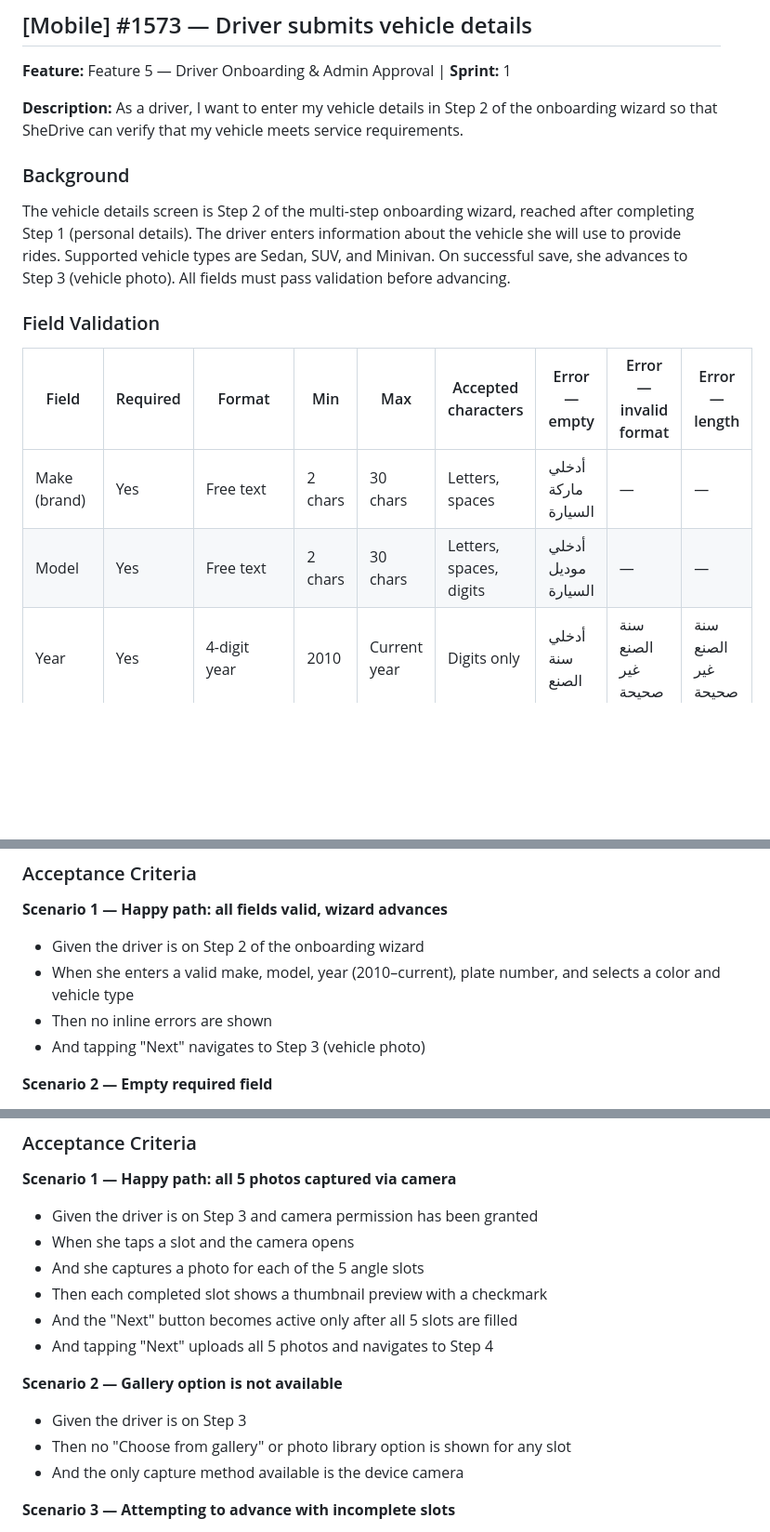
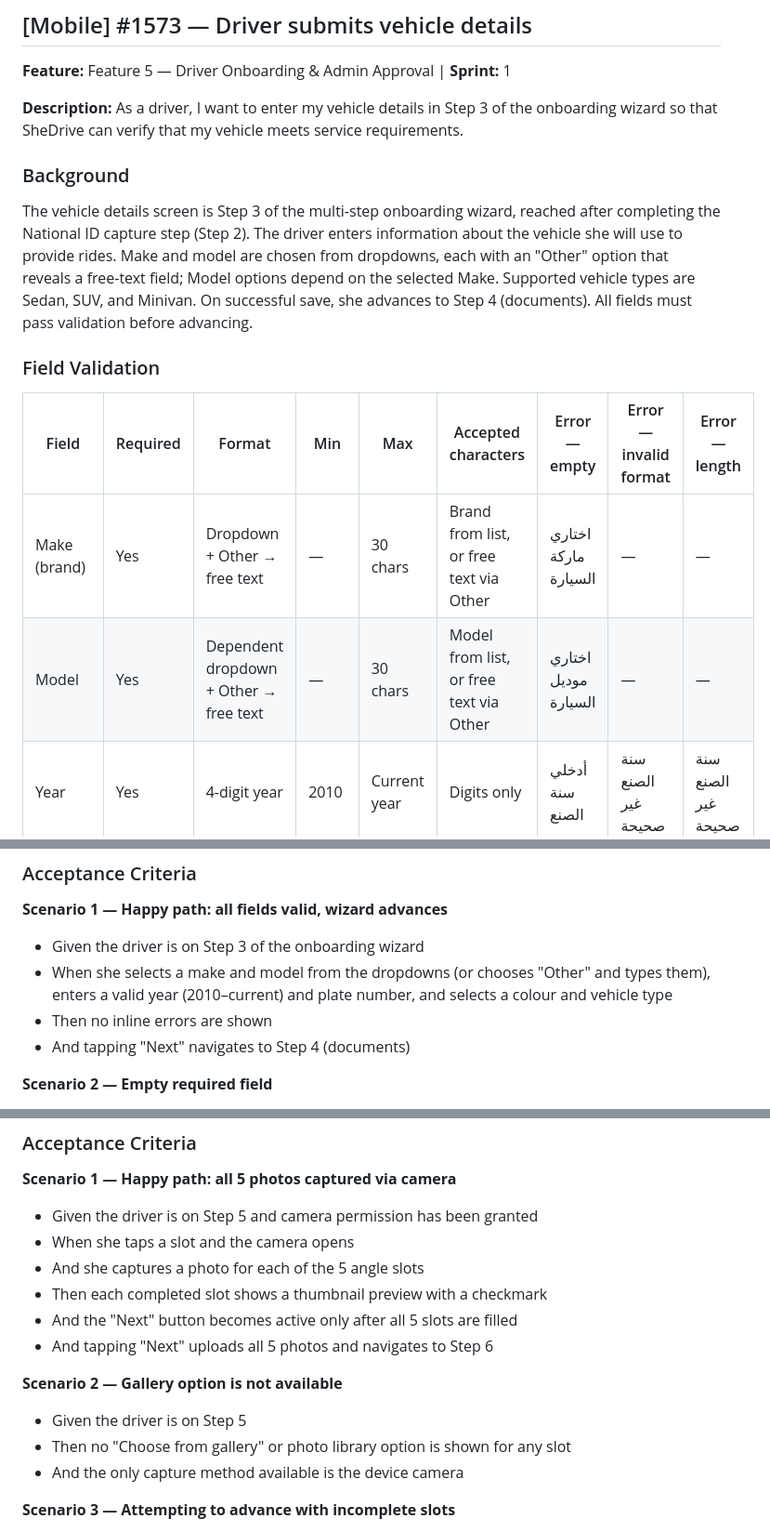
Before and after one commit to poparab/SheDrive, a Markdown page: docs/backlog/mobile-driver-stories.md, 3 parts joined by grey strips. Shown at 93% size. Rendered like a GitHub page; blank space fills up the shorter version.

Commit message:
docs(backlog): align onboarding stories with 6-step flow
- #1573 vehicle details: Make/Model now dropdown + "Other" free-text; step 3
- #1574 vehicle photos: step 5 (after documents)
- #1686 profile selfie: step 6 (final, after vehicle photo)
Mirrors ADO updates; story points on #1573/#1574 preserved.

Co-Authored-By: Claude Opus 4.8 <noreply@anthropic.com>

```diff
--- a/docs/backlog/mobile-driver-stories.md
+++ b/docs/backlog/mobile-driver-stories.md
@@ -377,18 +377,18 @@ The National ID capture screen is Step 2 of the onboarding wizard, shown after S
 ## [Mobile] #1573 — Driver submits vehicle details
 **Feature:** Feature 5 — Driver Onboarding & Admin Approval | **Sprint:** 1
 
-**Description:** As a driver, I want to enter my vehicle details in Step 2 of the onboarding wizard so that SheDrive can verify that my vehicle meets service requirements.
-
-### Background
-
-The vehicle details screen is Step 2 of the multi-step onboarding wizard, reached after completing Step 1 (personal details). The driver enters information about the vehicle she will use to provide rides. Supported vehicle types are Sedan, SUV, and Minivan. On successful save, she advances to Step 3 (vehicle photo). All fields must pass validation before advancing.
+**Description:** As a driver, I want to enter my vehicle details in Step 3 of the onboarding wizard so that SheDrive can verify that my vehicle meets service requirements.
+
+### Background
+
+The vehicle details screen is Step 3 of the multi-step onboarding wizard, reached after completing the National ID capture step (Step 2). The driver enters information about the vehicle she will use to provide rides. Make and model are chosen from dropdowns, each with an "Other" option that reveals a free-text field; Model options depend on the selected Make. Supported vehicle types are Sedan, SUV, and Minivan. On successful save, she advances to Step 4 (documents). All fields must pass validation before advancing.
 
 ### Field Validation
 
 | Field | Required | Format | Min | Max | Accepted characters | Error — empty | Error — invalid format | Error — length |
 |---|---|---|---|---|---|---|---|---|
-| Make (brand) | Yes | Free text | 2 chars | 30 chars | Letters, spaces | أدخلي ماركة السيارة | — | — |
-| Model | Yes | Free text | 2 chars | 30 chars | Letters, spaces, digits | أدخلي موديل السيارة | — | — |
+| Make (brand) | Yes | Dropdown + Other → free text | — | 30 chars | Brand from list, or free text via Other | اختاري ماركة السيارة | — | — |
+| Model | Yes | Dependent dropdown + Other → free text | — | 30 chars | Model from list, or free text via Other | اختاري موديل السيارة | — | — |
 | Year | Yes | 4-digit year | 2010 | Current year | Digits only | أدخلي سنة الصنع | سنة الصنع غير صحيحة | سنة الصنع غير صحيحة |
 | Plate number | Yes | Egyptian plate format | 4 chars | 6 chars | Letters, digits | أدخلي رقم اللوحة | رقم اللوحة غير صحيح | رقم اللوحة غير صحيح |
 | Color | Yes | Selection from predefined list | — | — | — | اختاري لون السيارة | — | — |
@@ -397,10 +397,10 @@ The vehicle details screen is Step 2 of the multi-step onboarding wizard, reache
 ### Acceptance Criteria
 
 **Scenario 1 — Happy path: all fields valid, wizard advances**
-- Given the driver is on Step 2 of the onboarding wizard
-- When she enters a valid make, model, year (2010–current), plate number, and selects a color and vehicle type
+- Given the driver is on Step 3 of the onboarding wizard
+- When she selects a make and model from the dropdowns (or chooses "Other" and types them), enters a valid year (2010–current) and plate number, and selects a colour and vehicle type
 - Then no inline errors are shown
-- And tapping "Next" navigates to Step 3 (vehicle photo)
+- And tapping "Next" navigates to Step 4 (documents)
 
 **Scenario 2 — Empty required field**
 - Given the driver leaves any required field blank
@@ -461,15 +461,15 @@ The vehicle photo screen is Step 3 of the multi-step onboarding wizard, reached
 ### Acceptance Criteria
 
 **Scenario 1 — Happy path: all 5 photos captured via camera**
-- Given the driver is on Step 3 and camera permission has been granted
+- Given the driver is on Step 5 and camera permission has been granted
 - When she taps a slot and the camera opens
 - And she captures a photo for each of the 5 angle slots
 - Then each completed slot shows a thumbnail preview with a checkmark
 - And the "Next" button becomes active only after all 5 slots are filled
-- And tapping "Next" uploads all 5 photos and navigates to Step 4
+- And tapping "Next" uploads all 5 photos and navigates to Step 6
 
 **Scenario 2 — Gallery option is not available**
-- Given the driver is on Step 3
+- Given the driver is on Step 5
 - Then no "Choose from gallery" or photo library option is shown for any slot
 - And the only capture method available is the device camera
 
```
Also changed, not shown: other parts of docs/backlog/mobile-driver-stories.md (+10 -10 lines).
